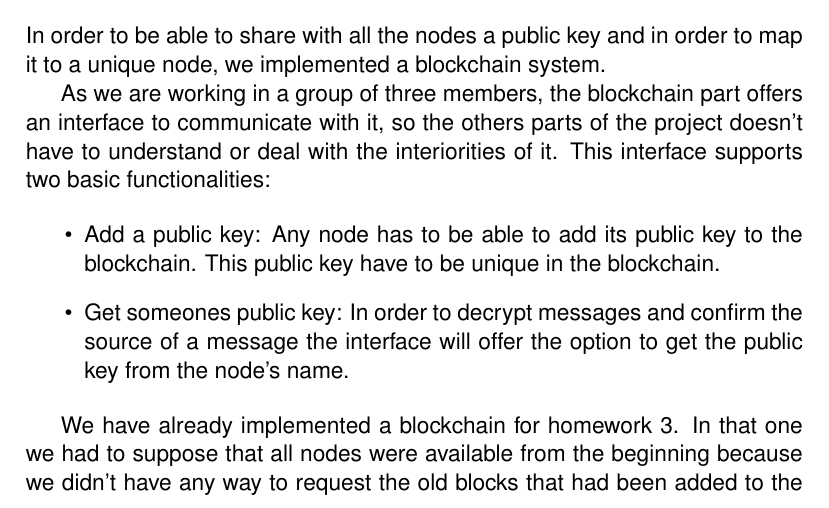
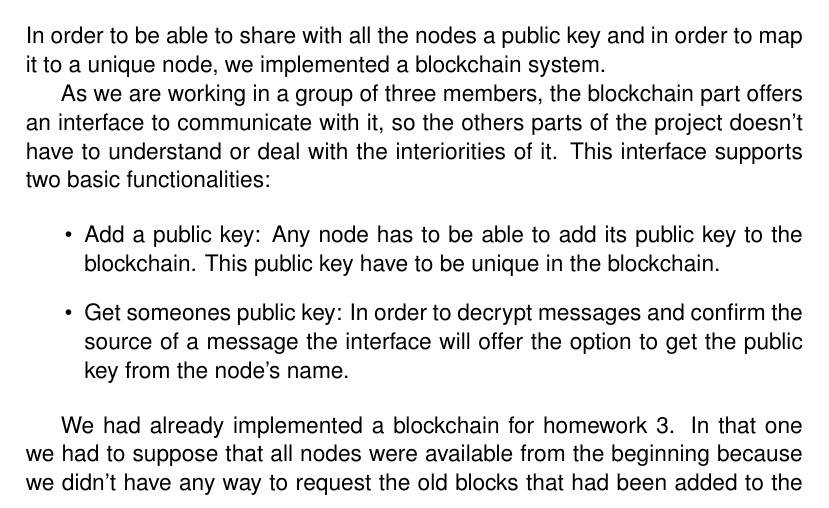
Before and after one commit to BjornGudmundsson/Peerster, a LaTeX document (docs/writeup.tex): part of page 5 of 6, cut so that both start at the same text. Compiled offline with pdfLaTeX.

Commit message:
minor correction on writeup

```diff
--- a/docs/writeup.tex
+++ b/docs/writeup.tex
@@ -117,11 +117,12 @@ This interface supports two basic functionalities:
  \item Get someones public key: In order to decrypt messages and confirm the source of a message the interface will offer the option to get the public key from the node's name.
 \end{itemize}
 
-We have already implemented a blockchain for homework 3.
+We had already implemented a blockchain for homework 3.
 In that one we had to suppose that all nodes were available from the beginning because we didn't have any way to request the old blocks that had been added to the chain.
 So, if a peer joined an already ruining network it would have to accept the first block received (because it didn't have any way to validate the block).
 
 For this part of our project, we added a protocol to be able to request a certain block.
 With that protocol, a peer is always able to reconstruct the longest chain and, therefore, can join a network later or have a failure and restart successfully.
 
+
 \end{document}
```
